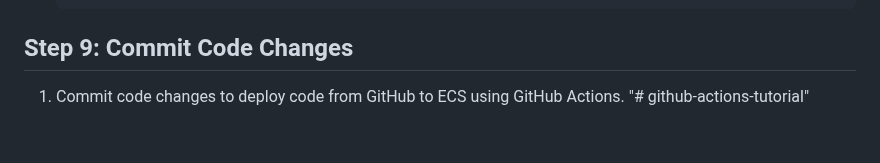
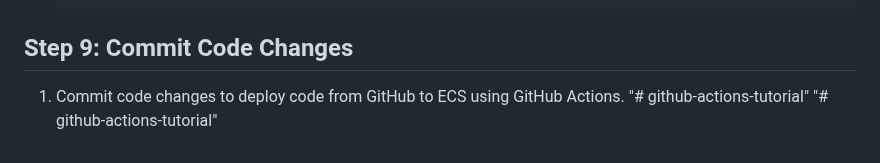
Before and after one commit to MMKaroui/github-actions-tutorial, a Markdown page: README.md, the part around the change. GitHub-like rendering.

```diff
--- a/README.md
+++ b/README.md
@@ -114,3 +114,4 @@ This project demonstrates how to build a Docker container for a website and depl
 
 1. Commit code changes to deploy code from GitHub to ECS using GitHub Actions.
 "# github-actions-tutorial"
+"# github-actions-tutorial"
```
